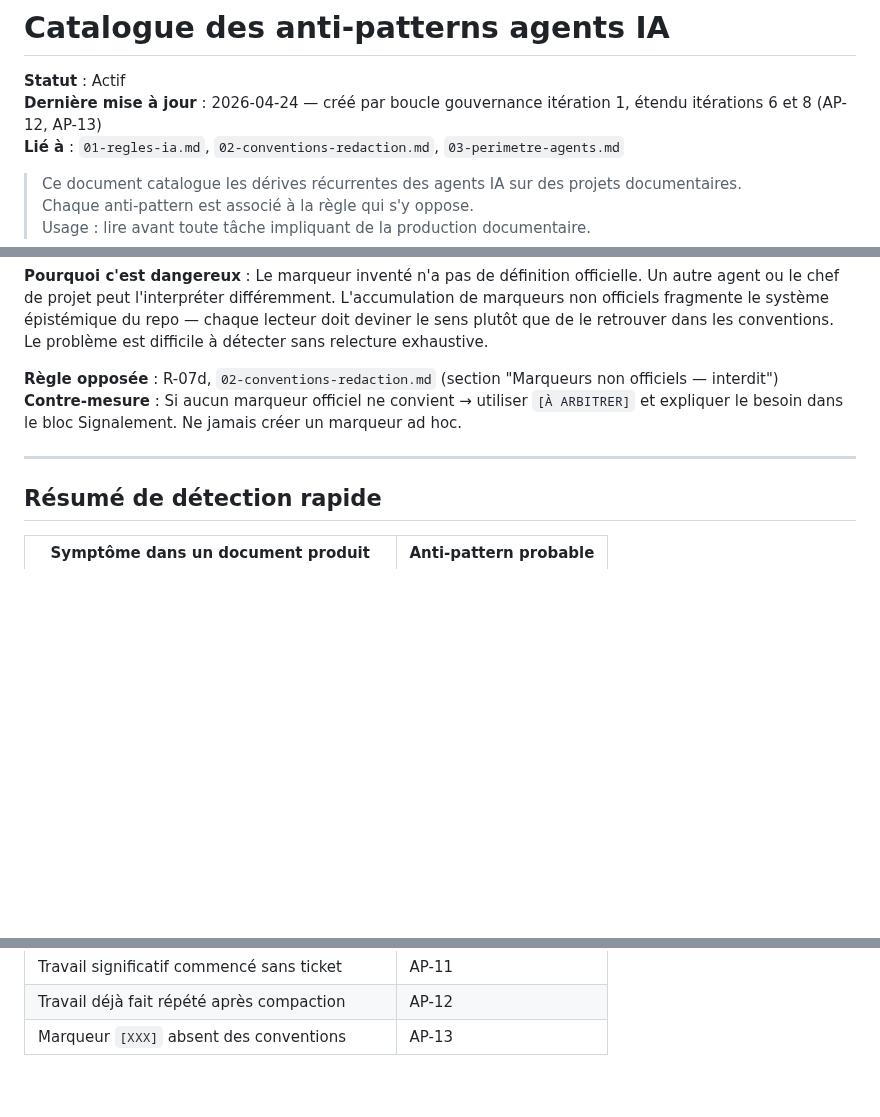
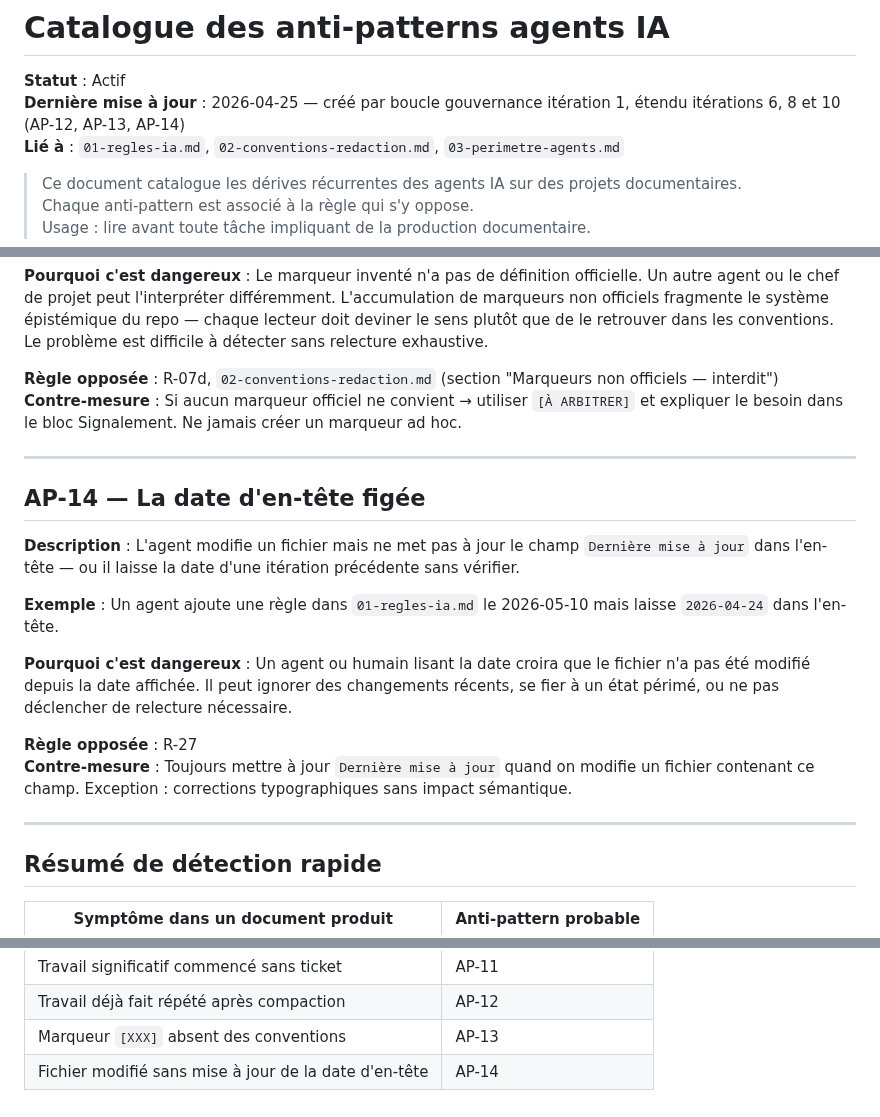
Before and after one commit to estoclet/adp-docs, a Markdown page: 02-gouvernance-ia/04-anti-patterns.md, 3 parts joined by grey strips. GitHub-like rendering; blank space fills up the shorter version.

```diff
--- a/02-gouvernance-ia/04-anti-patterns.md
+++ b/02-gouvernance-ia/04-anti-patterns.md
@@ -1,7 +1,7 @@
 # Catalogue des anti-patterns agents IA
 
 **Statut** : Actif
-**Dernière mise à jour** : 2026-04-24 — créé par boucle gouvernance itération 1, étendu itérations 6 et 8 (AP-12, AP-13)
+**Dernière mise à jour** : 2026-04-25 — créé par boucle gouvernance itération 1, étendu itérations 6, 8 et 10 (AP-12, AP-13, AP-14)
 **Lié à** : `01-regles-ia.md`, `02-conventions-redaction.md`, `03-perimetre-agents.md`
 
 > Ce document catalogue les dérives récurrentes des agents IA sur des projets documentaires.
@@ -179,6 +179,19 @@
 
 ---
 
+## AP-14 — La date d'en-tête figée
+
+**Description** : L'agent modifie un fichier mais ne met pas à jour le champ `Dernière mise à jour` dans l'en-tête — ou il laisse la date d'une itération précédente sans vérifier.
+
+**Exemple** : Un agent ajoute une règle dans `01-regles-ia.md` le 2026-05-10 mais laisse `2026-04-24` dans l'en-tête.
+
+**Pourquoi c'est dangereux** : Un agent ou humain lisant la date croira que le fichier n'a pas été modifié depuis la date affichée. Il peut ignorer des changements récents, se fier à un état périmé, ou ne pas déclencher de relecture nécessaire.
+
+**Règle opposée** : R-27
+**Contre-mesure** : Toujours mettre à jour `Dernière mise à jour` quand on modifie un fichier contenant ce champ. Exception : corrections typographiques sans impact sémantique.
+
+---
+
 ## Résumé de détection rapide
 
 | Symptôme dans un document produit | Anti-pattern probable |
@@ -196,3 +209,4 @@
 | Travail significatif commencé sans ticket | AP-11 |
 | Travail déjà fait répété après compaction | AP-12 |
 | Marqueur `[XXX]` absent des conventions | AP-13 |
+| Fichier modifié sans mise à jour de la date d'en-tête | AP-14 |
```
Also changed, not shown: 02-gouvernance-ia/01-regles-ia.md (+19 -1 lines), 04-architecture/01-arborescence-site.md (+1 -1 lines).
